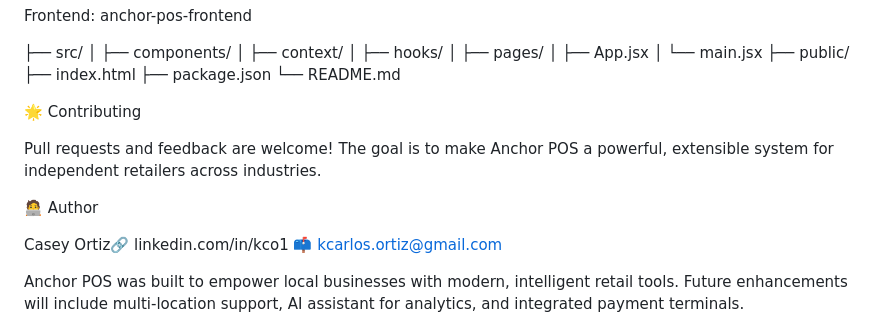
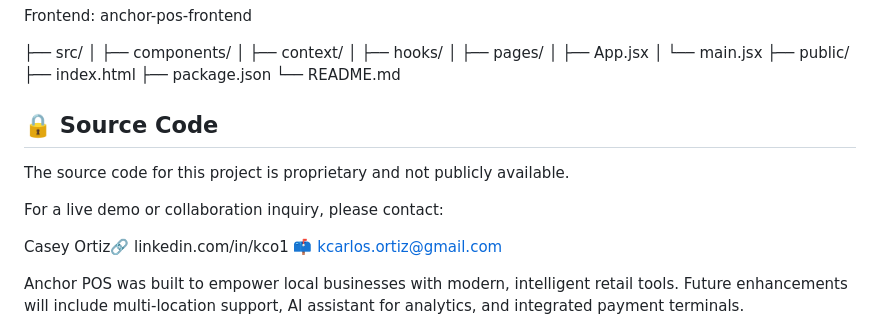
Before and after one commit to Caseyio/anchor-intel, a Markdown page: README.md, the part around the change. Drawn GitHub-style.

```diff
--- a/README.md
+++ b/README.md
@@ -93,11 +93,11 @@ Frontend: anchor-pos-frontend
 ├── package.json
 └── README.md
 
-🌟 Contributing
+## 🔒 Source Code
 
-Pull requests and feedback are welcome! The goal is to make Anchor POS a powerful, extensible system for independent retailers across industries.
+The source code for this project is proprietary and not publicly available.
 
-🧑‍💻 Author
+For a live demo or collaboration inquiry, please contact:
 
 Casey Ortiz🔗 linkedin.com/in/kco1 📫 kcarlos.ortiz@gmail.com
 
```
